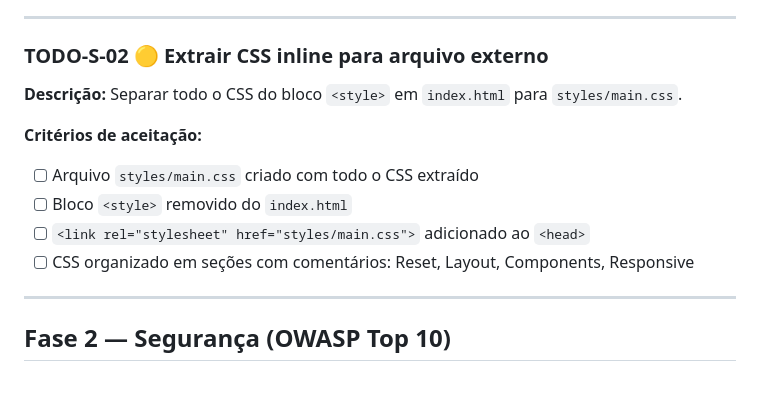
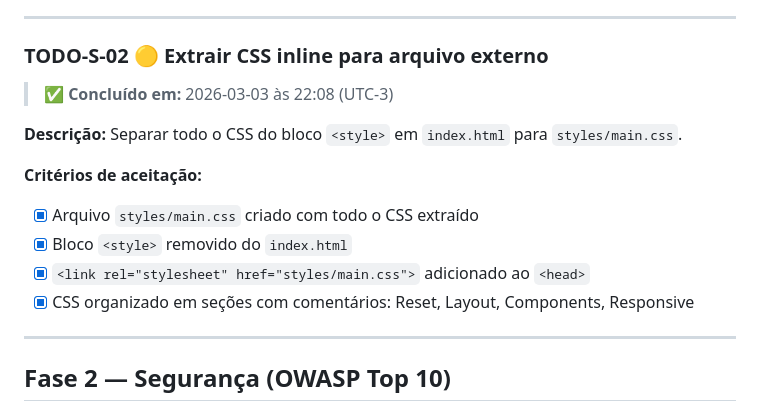
Before and after one commit to tiagoeduardobr/salgados_da_elza, a Markdown page: docs/BACKLOG.md, the part around the change. GitHub-like rendering; blank space fills up the shorter version.

Commit message:
docs(backlog): mark TODO-S-02 as complete

```diff
--- a/docs/BACKLOG.md
+++ b/docs/BACKLOG.md
@@ -169,14 +169,16 @@ salgados_da_elza/
 
 ### TODO-S-02 🟡 Extrair CSS inline para arquivo externo
 
+> ✅ **Concluído em:** 2026-03-03 às 22:08 (UTC-3)
+
 **Descrição:** Separar todo o CSS do bloco `<style>` em `index.html` para `styles/main.css`.
 
 **Critérios de aceitação:**
 
-- [ ] Arquivo `styles/main.css` criado com todo o CSS extraído
-- [ ] Bloco `<style>` removido do `index.html`
-- [ ] `<link rel="stylesheet" href="styles/main.css">` adicionado ao `<head>`
-- [ ] CSS organizado em seções com comentários: Reset, Layout, Components, Responsive
+- [x] Arquivo `styles/main.css` criado com todo o CSS extraído
+- [x] Bloco `<style>` removido do `index.html`
+- [x] `<link rel="stylesheet" href="styles/main.css">` adicionado ao `<head>`
+- [x] CSS organizado em seções com comentários: Reset, Layout, Components, Responsive
 
 ---
 
```
